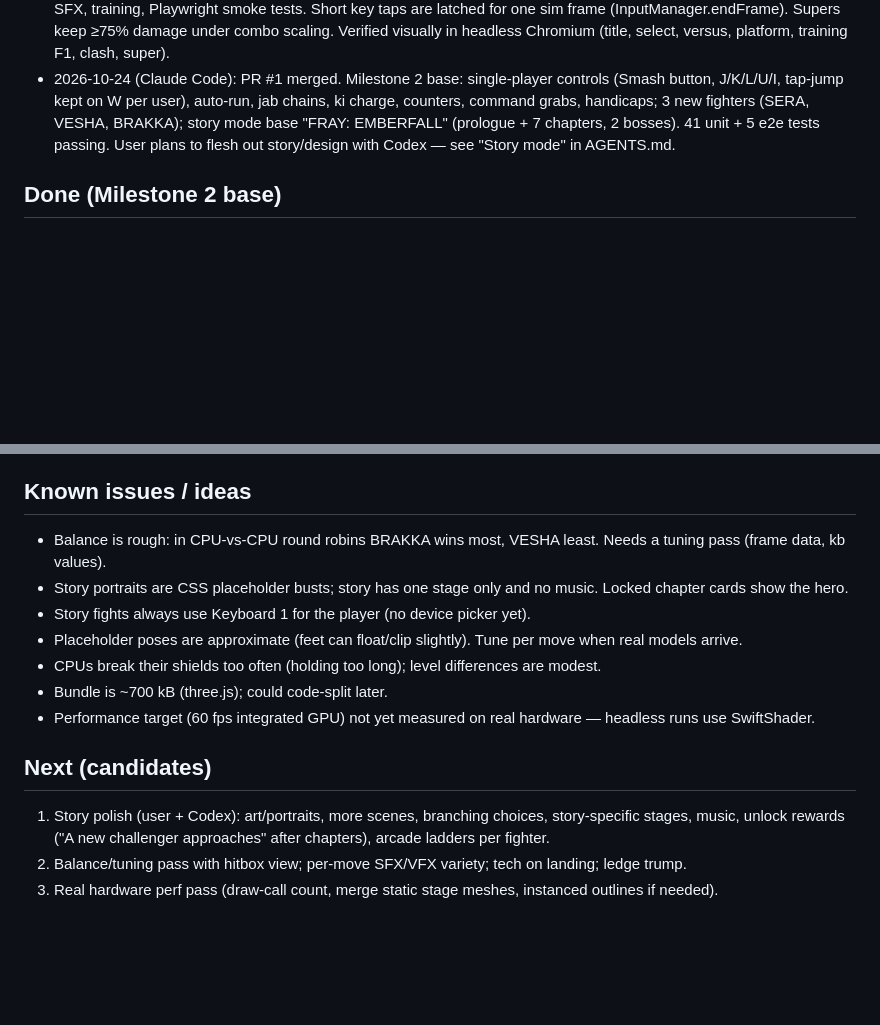
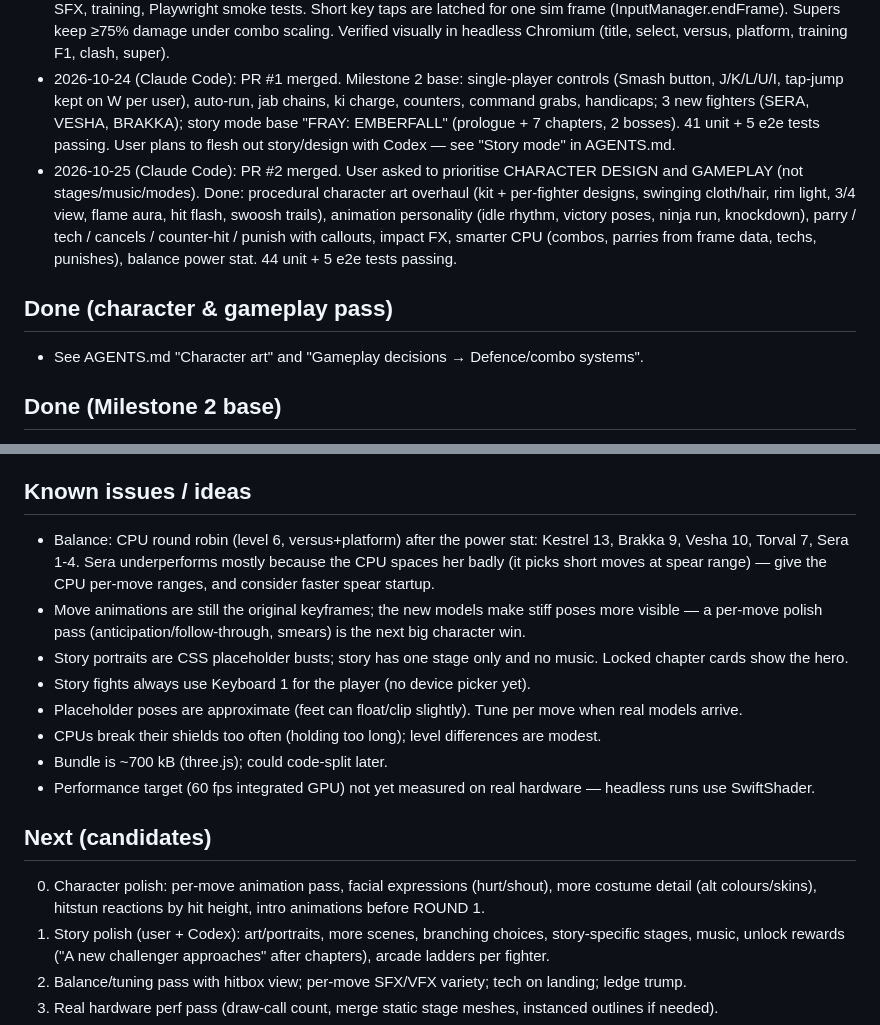
Before and after one commit to patgurrie-code/frzy, a Markdown page: NOTES.md, 2 parts joined by grey strips. Rendered like a GitHub page; blank space fills up the shorter version.

```diff
--- a/NOTES.md
+++ b/NOTES.md
@@ -12,6 +12,14 @@ Shared log for Claude Code and OpenAI Codex. Add a dated entry per session under
   per user), auto-run, jab chains, ki charge, counters, command grabs, handicaps; 3 new fighters (SERA, VESHA, BRAKKA);
   story mode base "FRAY: EMBERFALL" (prologue + 7 chapters, 2 bosses). 41 unit + 5 e2e tests passing.
   User plans to flesh out story/design with Codex — see "Story mode" in AGENTS.md.
+- 2026-10-25 (Claude Code): PR #2 merged. User asked to prioritise CHARACTER DESIGN and GAMEPLAY (not stages/music/modes).
+  Done: procedural character art overhaul (kit + per-fighter designs, swinging cloth/hair, rim light, 3/4 view, flame aura,
+  hit flash, swoosh trails), animation personality (idle rhythm, victory poses, ninja run, knockdown), parry / tech /
+  cancels / counter-hit / punish with callouts, impact FX, smarter CPU (combos, parries from frame data, techs, punishes),
+  balance power stat. 44 unit + 5 e2e tests passing.
+
+## Done (character & gameplay pass)
+- See AGENTS.md "Character art" and "Gameplay decisions → Defence/combo systems".
 
 ## Done (Milestone 2 base)
 - Controls rework for one player (see AGENTS.md "Gameplay decisions"); pause + select screens show a controls sheet.
@@ -39,7 +47,11 @@ Shared log for Claude Code and OpenAI Codex. Add a dated entry per session under
 - Tests: 27 unit tests (determinism, save/load rerun, integer-only, purity grep, gameplay, CPU), 4 Playwright smoke tests.
 
 ## Known issues / ideas
-- Balance is rough: in CPU-vs-CPU round robins BRAKKA wins most, VESHA least. Needs a tuning pass (frame data, kb values).
+- Balance: CPU round robin (level 6, versus+platform) after the power stat: Kestrel 13, Brakka 9, Vesha 10, Torval 7, Sera 1-4.
+  Sera underperforms mostly because the CPU spaces her badly (it picks short moves at spear range) — give the CPU
+  per-move ranges, and consider faster spear startup.
+- Move animations are still the original keyframes; the new models make stiff poses more visible — a per-move polish pass
+  (anticipation/follow-through, smears) is the next big character win.
 - Story portraits are CSS placeholder busts; story has one stage only and no music. Locked chapter cards show the hero.
 - Story fights always use Keyboard 1 for the player (no device picker yet).
 - Placeholder poses are approximate (feet can float/clip slightly). Tune per move when real models arrive.
@@ -48,6 +60,8 @@ Shared log for Claude Code and OpenAI Codex. Add a dated entry per session under
 - Performance target (60 fps integrated GPU) not yet measured on real hardware — headless runs use SwiftShader.
 
 ## Next (candidates)
+0. Character polish: per-move animation pass, facial expressions (hurt/shout), more costume detail (alt colours/skins),
+   hitstun reactions by hit height, intro animations before ROUND 1.
 1. Story polish (user + Codex): art/portraits, more scenes, branching choices, story-specific stages, music, unlock rewards
    ("A new challenger approaches" after chapters), arcade ladders per fighter.
 2. Balance/tuning pass with hitbox view; per-move SFX/VFX variety; tech on landing; ledge trump.
```
Also changed, not shown: AGENTS.md (+24 -2 lines), CLAUDE.md (+24 -2 lines).
